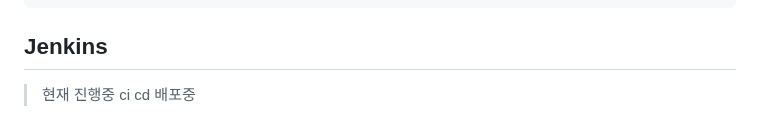
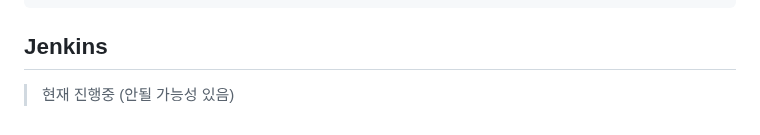
Before and after one commit to DongUgaUga/winection-api, a Markdown page: README.md, the part around the change. Rendered like a GitHub page.

Commit message:
Docs: README.md 수정

````diff
--- a/README.md
+++ b/README.md
@@ -108,5 +108,4 @@ docker buildx build --platform linux/amd64,linux/arm64 -t woo204/winection-api:0
 ```
 
 ## Jenkins
-> 현재 진행중
-> ci cd 배포중
+> 현재 진행중 (안될 가능성 있음)
````
